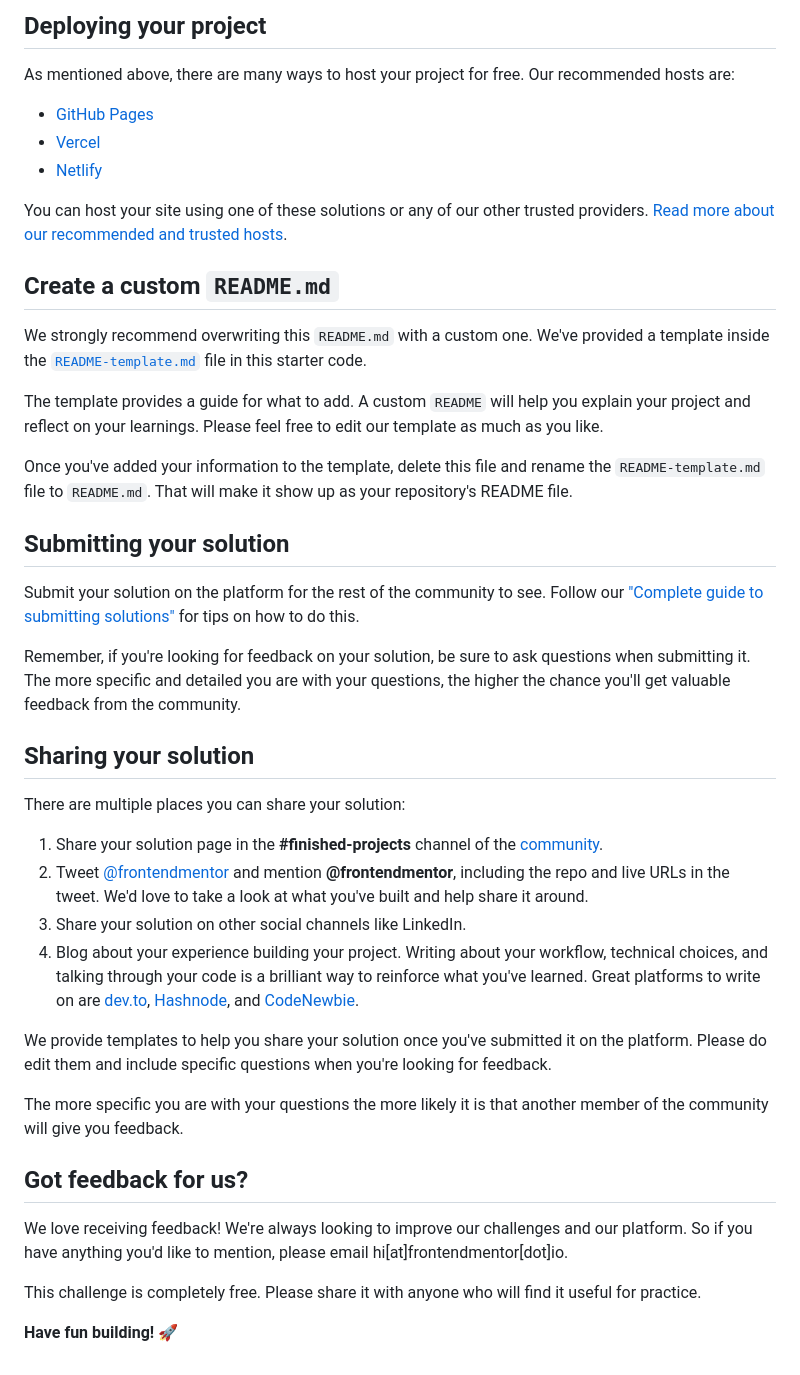
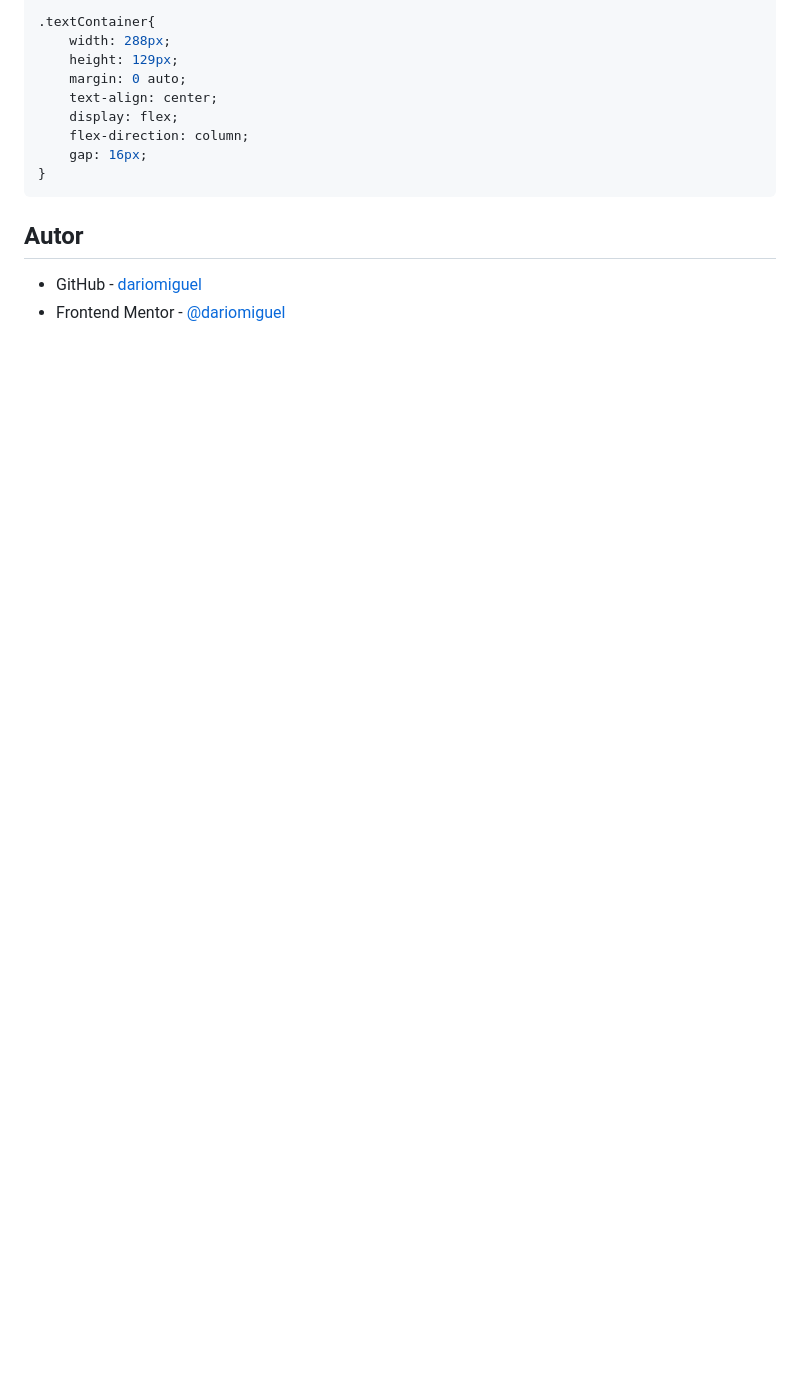
Before and after one commit to dariomiguel/FrontendMentor-QRCodeComponent, a Markdown page: README.md, the part around the change printed below. GitHub-like rendering; blank space fills up the shorter version.

````diff
--- a/README.md
+++ b/README.md
@@ -43,45 +55,16 @@ Feel free to use any workflow that you feel comfortable with. Below is a suggest
 
-## Deploying your project
+.textContainer{
+    width: 288px;
+    height: 129px;
+    margin: 0 auto;
+    text-align: center;
+    display: flex;
+    flex-direction: column;
+    gap: 16px;
+}
+```
 
-As mentioned above, there are many ways to host your project for free. Our recommended hosts are:
+## Autor
 
-- [GitHub Pages](https://pages.github.com/)
-- [Vercel](https://vercel.com/)
-- [Netlify](https://www.netlify.com/)
-
-You can host your site using one of these solutions or any of our other trusted providers. [Read more about our recommended and trusted hosts](https://medium.com/frontend-mentor/frontend-mentor-trusted-hosting-providers-bf000dfebe).
-
-## Create a custom `README.md`
-
-We strongly recommend overwriting this `README.md` with a custom one. We've provided a template inside the [`README-template.md`](./README-template.md) file in this starter code.
-
-The template provides a guide for what to add. A custom `README` will help you explain your project and reflect on your learnings. Please feel free to edit our template as much as you like.
-
-Once you've added your information to the template, delete this file and rename the `README-template.md` file to `README.md`. That will make it show up as your repository's README file.
-
-## Submitting your solution
-
-Submit your solution on the platform for the rest of the community to see. Follow our ["Complete guide to submitting solutions"](https://medium.com/frontend-mentor/a-complete-guide-to-submitting-solutions-on-frontend-mentor-ac6384162248) for tips on how to do this.
-
-Remember, if you're looking for feedback on your solution, be sure to ask questions when submitting it. The more specific and detailed you are with your questions, the higher the chance you'll get valuable feedback from the community.
-
-## Sharing your solution
-
-There are multiple places you can share your solution:
-
-1. Share your solution page in the **#finished-projects** channel of the [community](https://www.frontendmentor.io/community).
-2. Tweet [@frontendmentor](https://twitter.com/frontendmentor) and mention **@frontendmentor**, including the repo and live URLs in the tweet. We'd love to take a look at what you've built and help share it around.
-3. Share your solution on other social channels like LinkedIn.
-4. Blog about your experience building your project. Writing about your workflow, technical choices, and talking through your code is a brilliant way to reinforce what you've learned. Great platforms to write on are [dev.to](https://dev.to/), [Hashnode](https://hashnode.com/), and [CodeNewbie](https://community.codenewbie.org/).
-
-We provide templates to help you share your solution once you've submitted it on the platform. Please do edit them and include specific questions when you're looking for feedback.
-
-The more specific you are with your questions the more likely it is that another member of the community will give you feedback.
-
-## Got feedback for us?
-
-We love receiving feedback! We're always looking to improve our challenges and our platform. So if you have anything you'd like to mention, please email hi[at]frontendmentor[dot]io.
-
-This challenge is completely free. Please share it with anyone who will find it useful for practice.
-
-**Have fun building!** 🚀
+- GitHub - [dariomiguel](https://github.com/dariomiguel)
+- Frontend Mentor - [@dariomiguel](https://www.frontendmentor.io/profile/dariomiguel)
````
Also changed, not shown: other parts of README.md (+36 -24 lines), README-default.md (added, +87 -0 lines), README-template.md (deleted, +0 -103 lines), images/Screenshot 2023-09-10 at 19-24-24 Frontend Mentor QR code component.png (added), 1 other file.
